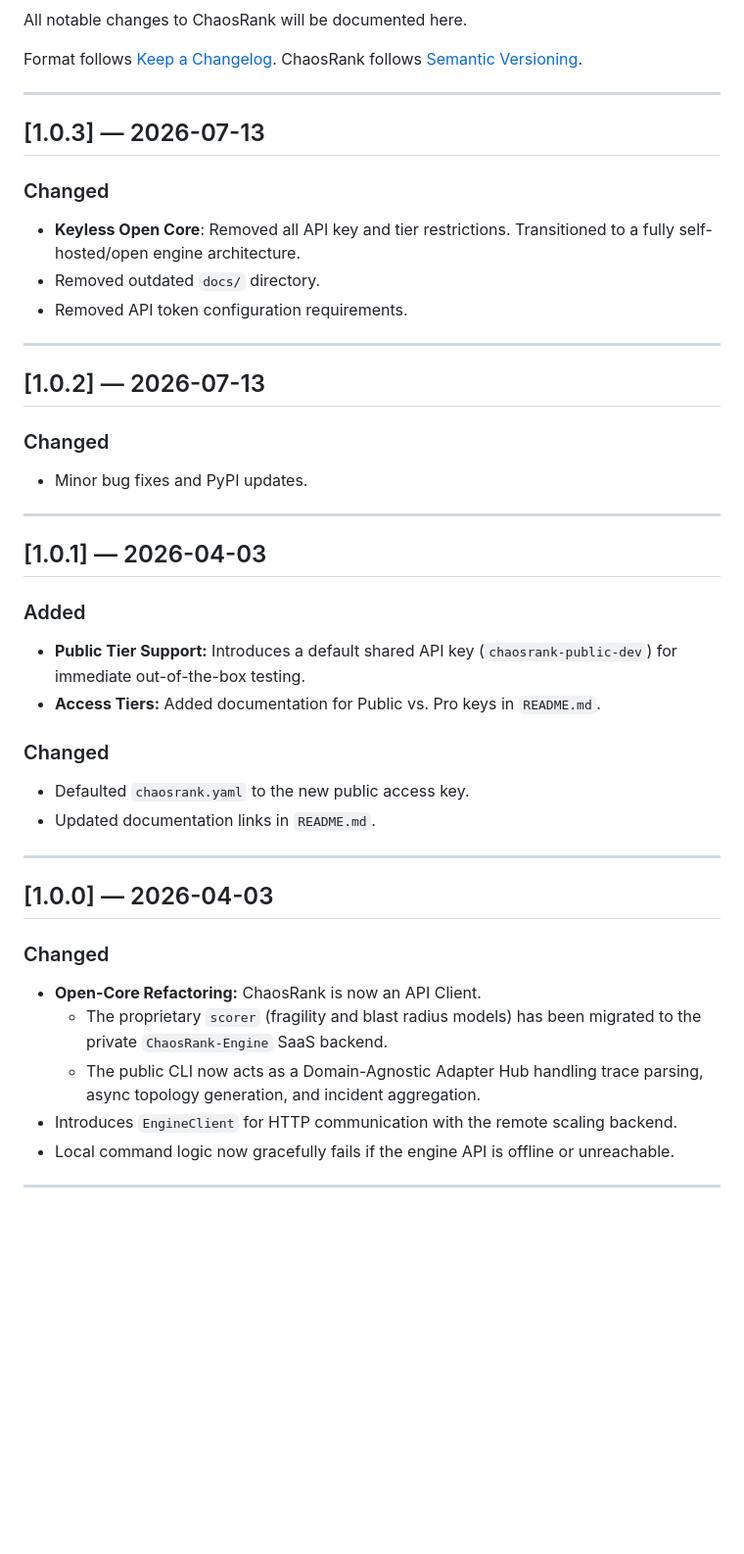
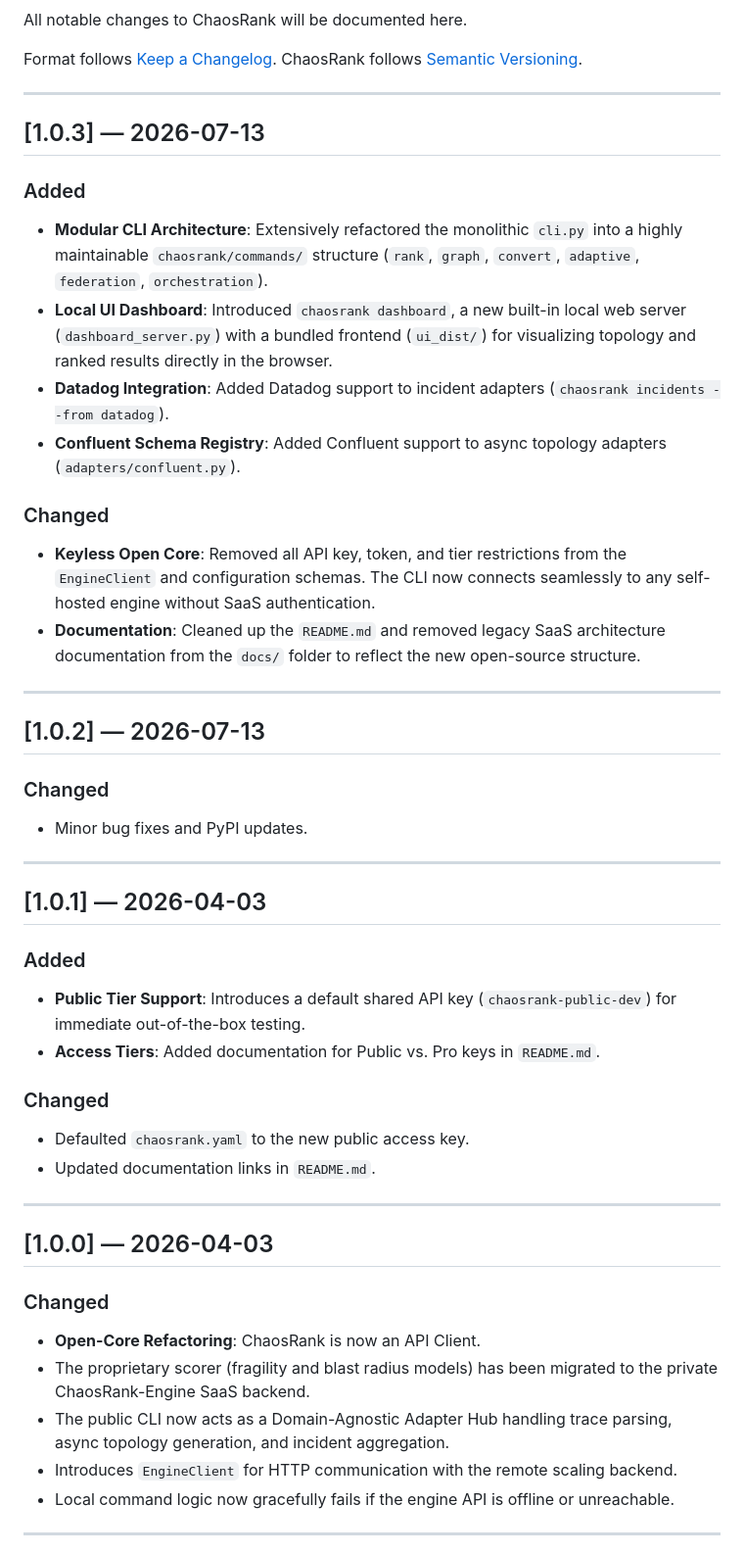
Before and after one commit to Medinz01/chaosrank, a Markdown page: CHANGELOG.md, the part around one of its changes. Shown at 98% size. Drawn GitHub-style; blank space fills up the shorter version.

```diff
--- a/CHANGELOG.md
+++ b/CHANGELOG.md
@@ -9,10 +9,15 @@ ChaosRank follows [Semantic Versioning](https://semver.org/spec/v2.0.0.html).
 
 ## [1.0.3] — 2026-07-13
 
+### Added
+- **Modular CLI Architecture**: Extensively refactored the monolithic `cli.py` into a highly maintainable `chaosrank/commands/` structure (`rank`, `graph`, `convert`, `adaptive`, `federation`, `orchestration`).
+- **Local UI Dashboard**: Introduced `chaosrank dashboard`, a new built-in local web server (`dashboard_server.py`) with a bundled frontend (`ui_dist/`) for visualizing topology and ranked results directly in the browser.
+- **Datadog Integration**: Added Datadog support to incident adapters (`chaosrank incidents --from datadog`).
+- **Confluent Schema Registry**: Added Confluent support to async topology adapters (`adapters/confluent.py`).
+
 ### Changed
-- **Keyless Open Core**: Removed all API key and tier restrictions. Transitioned to a fully self-hosted/open engine architecture.
-- Removed outdated `docs/` directory.
-- Removed API token configuration requirements.
+- **Keyless Open Core**: Removed all API key, token, and tier restrictions from the `EngineClient` and configuration schemas. The CLI now connects seamlessly to any self-hosted engine without SaaS authentication.
+- **Documentation**: Cleaned up the `README.md` and removed legacy SaaS architecture documentation from the `docs/` folder to reflect the new open-source structure.
 
 ---
 
@@ -26,8 +31,8 @@ ChaosRank follows [Semantic Versioning](https://semver.org/spec/v2.0.0.html).
 ## [1.0.1] — 2026-04-03
 
 ### Added
-- **Public Tier Support:** Introduces a default shared API key (`chaosrank-public-dev`) for immediate out-of-the-box testing.
-- **Access Tiers:** Added documentation for Public vs. Pro keys in `README.md`.
+- **Public Tier Support**: Introduces a default shared API key (`chaosrank-public-dev`) for immediate out-of-the-box testing.
+- **Access Tiers**: Added documentation for Public vs. Pro keys in `README.md`.
 
 ### Changed
 - Defaulted `chaosrank.yaml` to the new public access key.
@@ -38,9 +43,9 @@ ChaosRank follows [Semantic Versioning](https://semver.org/spec/v2.0.0.html).
 ## [1.0.0] — 2026-04-03
 
 ### Changed
-- **Open-Core Refactoring:** ChaosRank is now an API Client.
-  - The proprietary `scorer` (fragility and blast radius models) has been migrated to the private `ChaosRank-Engine` SaaS backend.
-  - The public CLI now acts as a Domain-Agnostic Adapter Hub handling trace parsing, async topology generation, and incident aggregation.
+- **Open-Core Refactoring**: ChaosRank is now an API Client.
+- The proprietary scorer (fragility and blast radius models) has been migrated to the private ChaosRank-Engine SaaS backend.
+- The public CLI now acts as a Domain-Agnostic Adapter Hub handling trace parsing, async topology generation, and incident aggregation.
 - Introduces `EngineClient` for HTTP communication with the remote scaling backend.
 - Local command logic now gracefully fails if the engine API is offline or unreachable.
 
```
Also changed, not shown: other parts of CHANGELOG.md (+17 -115 lines).
